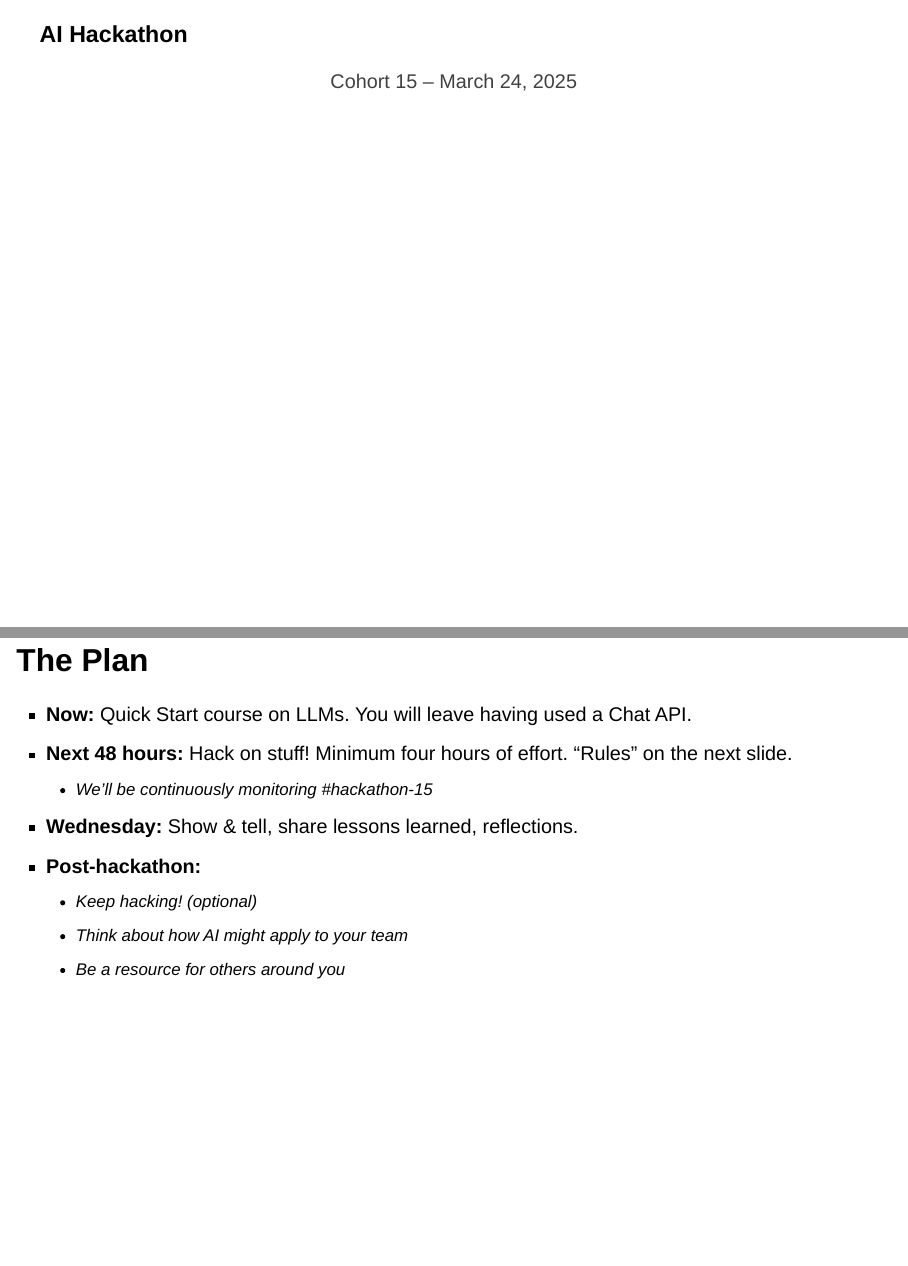
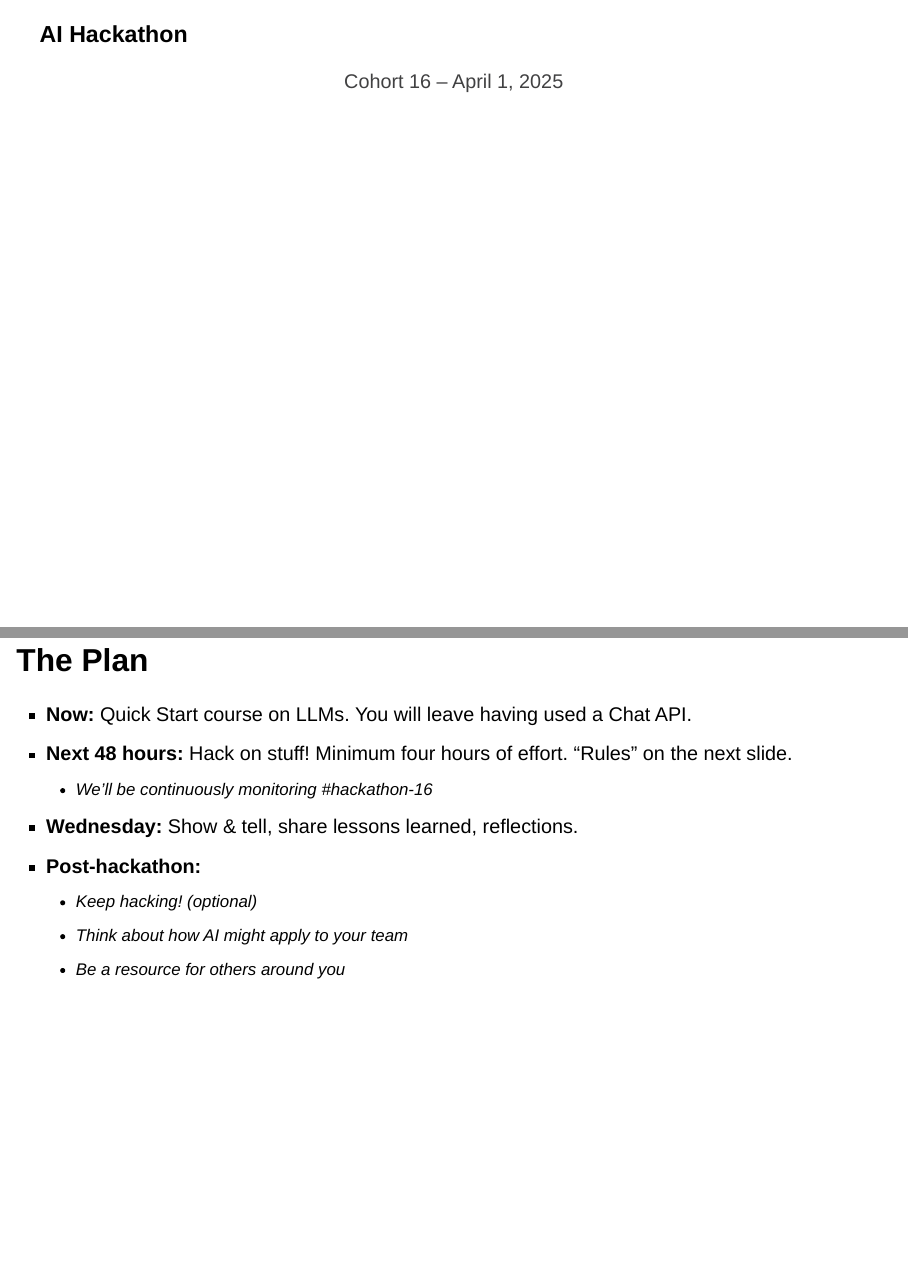
Before and after one commit to jcheng5/llm-quickstart, a Quarto document (intro.qmd): pages 1 and 4 of 10, joined at a grey line. Rendered offline with R 4.5, knitr and Pandoc in place of Quarto, with nearby package versions; drawn as Slidy slides in place of the format the file asks for.

Commit message:
Changes for Cohort 16

````diff
--- a/intro.qmd
+++ b/intro.qmd
@@ -14,11 +14,11 @@ editor:
 ### AI Hackathon {style="text-align: center; font-size: 72pt; color: #414142;"}
 
 ::: {style="text-align: center; color: #414142;"}
-Cohort 15 -- March 24, 2025
+Cohort 16 -- April 1, 2025
 :::
 
 ```{r include=FALSE}
-slack_channel <- "#hackathon-15"
+slack_channel <- "#hackathon-16"
 ```
 
 # Welcome!
--- a/quickstart.qmd
+++ b/quickstart.qmd
@@ -11,7 +11,7 @@ editor:
 ---
 
 ```{r include=FALSE}
-slack_channel <- "#hackathon-15"
+slack_channel <- "#hackathon-16"
 ```
 
 ## Setup {.smaller}
````
